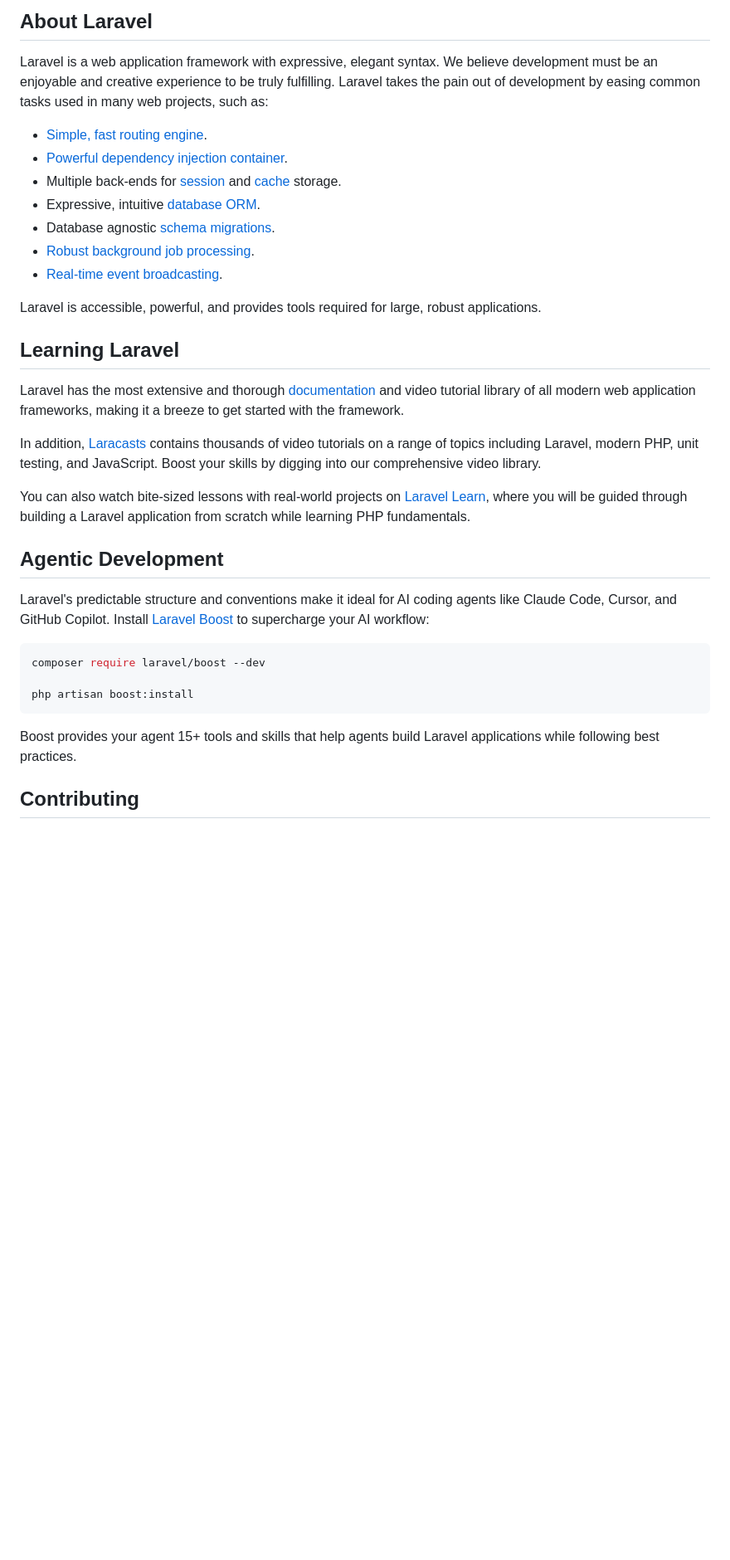
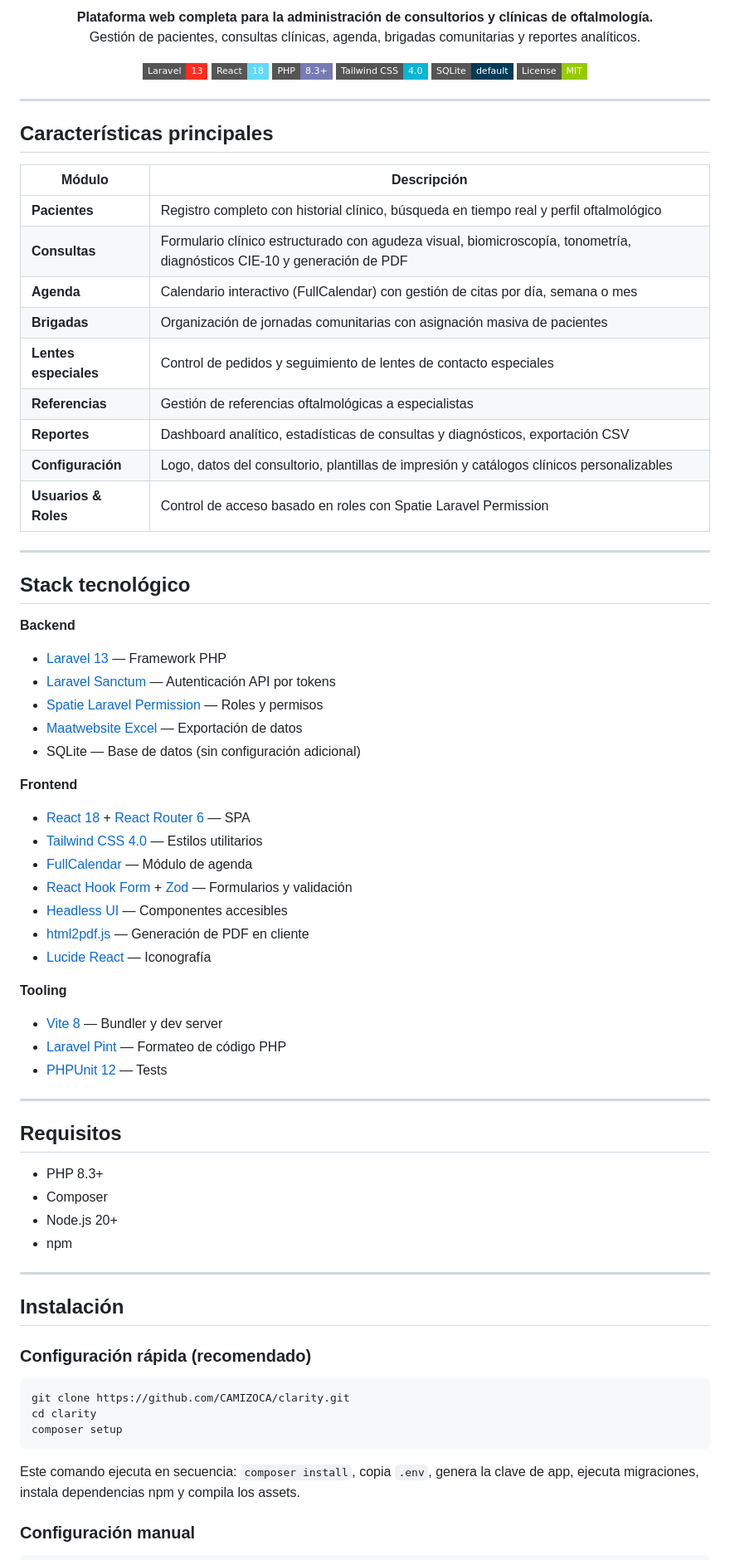
Before and after one commit to CAMIZOCA/clarity, a Markdown page: README.md, the part around one of its changes. Shown at 83% size. Rendered like a GitHub page; badges without logos; blank space fills up the shorter version.

````diff
--- a/README.md
+++ b/README.md
@@ -9,37 +4,79 @@
 
-## About Laravel
+**Plataforma web completa para la administración de consultorios y clínicas de oftalmología.**
+Gestión de pacientes, consultas clínicas, agenda, brigadas comunitarias y reportes analíticos.
 
-Laravel is a web application framework with expressive, elegant syntax. We believe development must be an enjoyable and creative experience to be truly fulfilling. Laravel takes the pain out of development by easing common tasks used in many web projects, such as:
+![Laravel](https://img.shields.io/badge/Laravel-13-FF2D20?style=flat-square&logo=laravel&logoColor=white)
+![React](https://img.shields.io/badge/React-18-61DAFB?style=flat-square&logo=react&logoColor=black)
+![PHP](https://img.shields.io/badge/PHP-8.3+-777BB4?style=flat-square&logo=php&logoColor=white)
+![Tailwind CSS](https://img.shields.io/badge/Tailwind_CSS-4.0-06B6D4?style=flat-square&logo=tailwindcss&logoColor=white)
+![SQLite](https://img.shields.io/badge/SQLite-default-003B57?style=flat-square&logo=sqlite&logoColor=white)
+![License](https://img.shields.io/badge/License-MIT-green?style=flat-square)
 
-- [Simple, fast routing engine](https://laravel.com/docs/routing).
-- [Powerful dependency injection container](https://laravel.com/docs/container).
-- Multiple back-ends for [session](https://laravel.com/docs/session) and [cache](https://laravel.com/docs/cache) storage.
-- Expressive, intuitive [database ORM](https://laravel.com/docs/eloquent).
-- Database agnostic [schema migrations](https://laravel.com/docs/migrations).
-- [Robust background job processing](https://laravel.com/docs/queues).
-- [Real-time event broadcasting](https://laravel.com/docs/broadcasting).
+</div>
 
-Laravel is accessible, powerful, and provides tools required for large, robust applications.
+---
 
-## Learning Laravel
+## Características principales
 
-Laravel has the most extensive and thorough [documentation](https://laravel.com/docs) and video tutorial library of all modern web application frameworks, making it a breeze to get started with the framework.
+| Módulo | Descripción |
+|---|---|
+| **Pacientes** | Registro completo con historial clínico, búsqueda en tiempo real y perfil oftalmológico |
+| **Consultas** | Formulario clínico estructurado con agudeza visual, biomicroscopía, tonometría, diagnósticos CIE-10 y generación de PDF |
+| **Agenda** | Calendario interactivo (FullCalendar) con gestión de citas por día, semana o mes |
+| **Brigadas** | Organización de jornadas comunitarias con asignación masiva de pacientes |
+| **Lentes especiales** | Control de pedidos y seguimiento de lentes de contacto especiales |
+| **Referencias** | Gestión de referencias oftalmológicas a especialistas |
+| **Reportes** | Dashboard analítico, estadísticas de consultas y diagnósticos, exportación CSV |
+| **Configuración** | Logo, datos del consultorio, plantillas de impresión y catálogos clínicos personalizables |
+| **Usuarios & Roles** | Control de acceso basado en roles con Spatie Laravel Permission |
 
-In addition, [Laracasts](https://laracasts.com) contains thousands of video tutorials on a range of topics including Laravel, modern PHP, unit testing, and JavaScript. Boost your skills by digging into our comprehensive video library.
+---
 
-You can also watch bite-sized lessons with real-world projects on [Laravel Learn](https://laravel.com/learn), where you will be guided through building a Laravel application from scratch while learning PHP fundamentals.
+## Stack tecnológico
 
-## Agentic Development
+**Backend**
+- [Laravel 13](https://laravel.com/) — Framework PHP
+- [Laravel Sanctum](https://laravel.com/docs/sanctum) — Autenticación API por tokens
+- [Spatie Laravel Permission](https://spatie.be/docs/laravel-permission) — Roles y permisos
+- [Maatwebsite Excel](https://laravel-excel.com/) — Exportación de datos
+- SQLite — Base de datos (sin configuración adicional)
 
-Laravel's predictable structure and conventions make it ideal for AI coding agents like Claude Code, Cursor, and GitHub Copilot. Install [Laravel Boost](https://laravel.com/docs/ai) to supercharge your AI workflow:
+**Frontend**
+- [React 18](https://react.dev/) + [React Router 6](https://reactrouter.com/) — SPA
+- [Tailwind CSS 4.0](https://tailwindcss.com/) — Estilos utilitarios
+- [FullCalendar](https://fullcalendar.io/) — Módulo de agenda
+- [React Hook Form](https://react-hook-form.com/) + [Zod](https://zod.dev/) — Formularios y validación
+- [Headless UI](https://headlessui.com/) — Componentes accesibles
+- [html2pdf.js](https://ekoopmans.github.io/html2pdf.js/) — Generación de PDF en cliente
+- [Lucide React](https://lucide.dev/) — Iconografía
+
+**Tooling**
+- [Vite 8](https://vite.dev/) — Bundler y dev server
+- [Laravel Pint](https://laravel.com/docs/pint) — Formateo de código PHP
+- [PHPUnit 12](https://phpunit.de/) — Tests
+
+---
+
+## Requisitos
+
+- PHP 8.3+
+- Composer
+- Node.js 20+
+- npm
+
+---
+
+## Instalación
+
+### Configuración rápida (recomendado)
 
 ```bash
-composer require laravel/boost --dev
-
-php artisan boost:install
+git clone https://github.com/CAMIZOCA/clarity.git
+cd clarity
+composer setup
 ```
 
-Boost provides your agent 15+ tools and skills that help agents build Laravel applications while following best practices.
+Este comando ejecuta en secuencia: `composer install`, copia `.env`, genera la clave de app, ejecuta migraciones, instala dependencias npm y compila los assets.
 
-## Contributing
+### Configuración manual
 
````
Also changed, not shown: other parts of README.md (+114 -14 lines).
